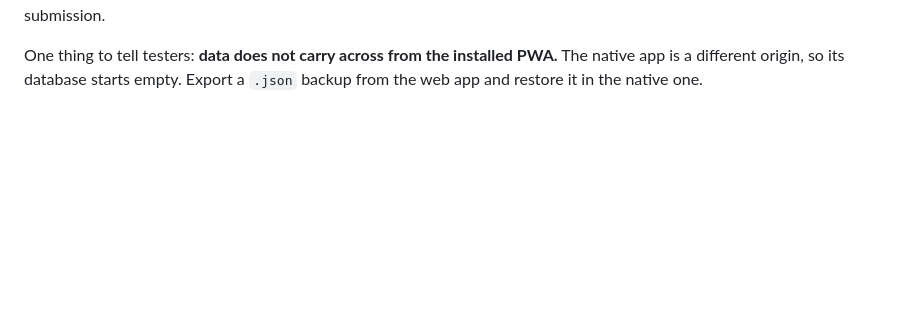
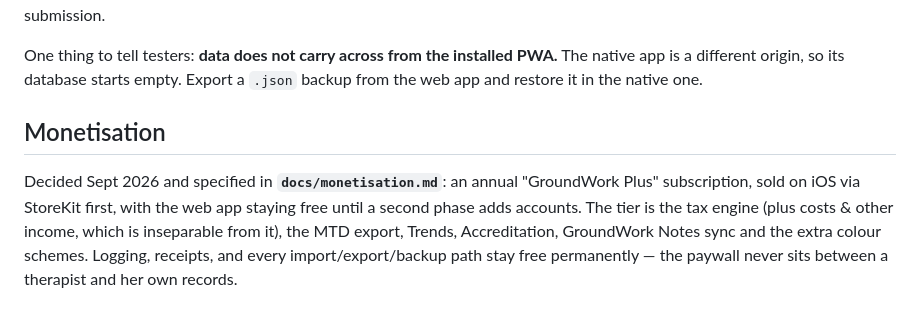
Before and after one commit to mc392/therapy-tracker, a Markdown page: docs/groundwork-app-store-roadmap.md, the part around the change. GitHub-like rendering; blank space fills up the shorter version.

```diff
--- a/docs/groundwork-app-store-roadmap.md
+++ b/docs/groundwork-app-store-roadmap.md
@@ -70,3 +70,12 @@ the simulator — then step 10 screenshots from demo data, and step 11, submissi
 One thing to tell testers: **data does not carry across from the installed PWA.** The
 native app is a different origin, so its database starts empty. Export a `.json` backup
 from the web app and restore it in the native one.
+
+## Monetisation
+
+Decided Sept 2026 and specified in **`docs/monetisation.md`**: an annual "GroundWork Plus"
+subscription, sold on iOS via StoreKit first, with the web app staying free until a second
+phase adds accounts. The tier is the tax engine (plus costs & other income, which is
+inseparable from it), the MTD export, Trends, Accreditation, GroundWork Notes sync and the
+extra colour schemes. Logging, receipts, and every import/export/backup path stay free
+permanently — the paywall never sits between a therapist and her own records.
```
Also changed, not shown: docs/monetisation.md (added, +301 -0 lines).
